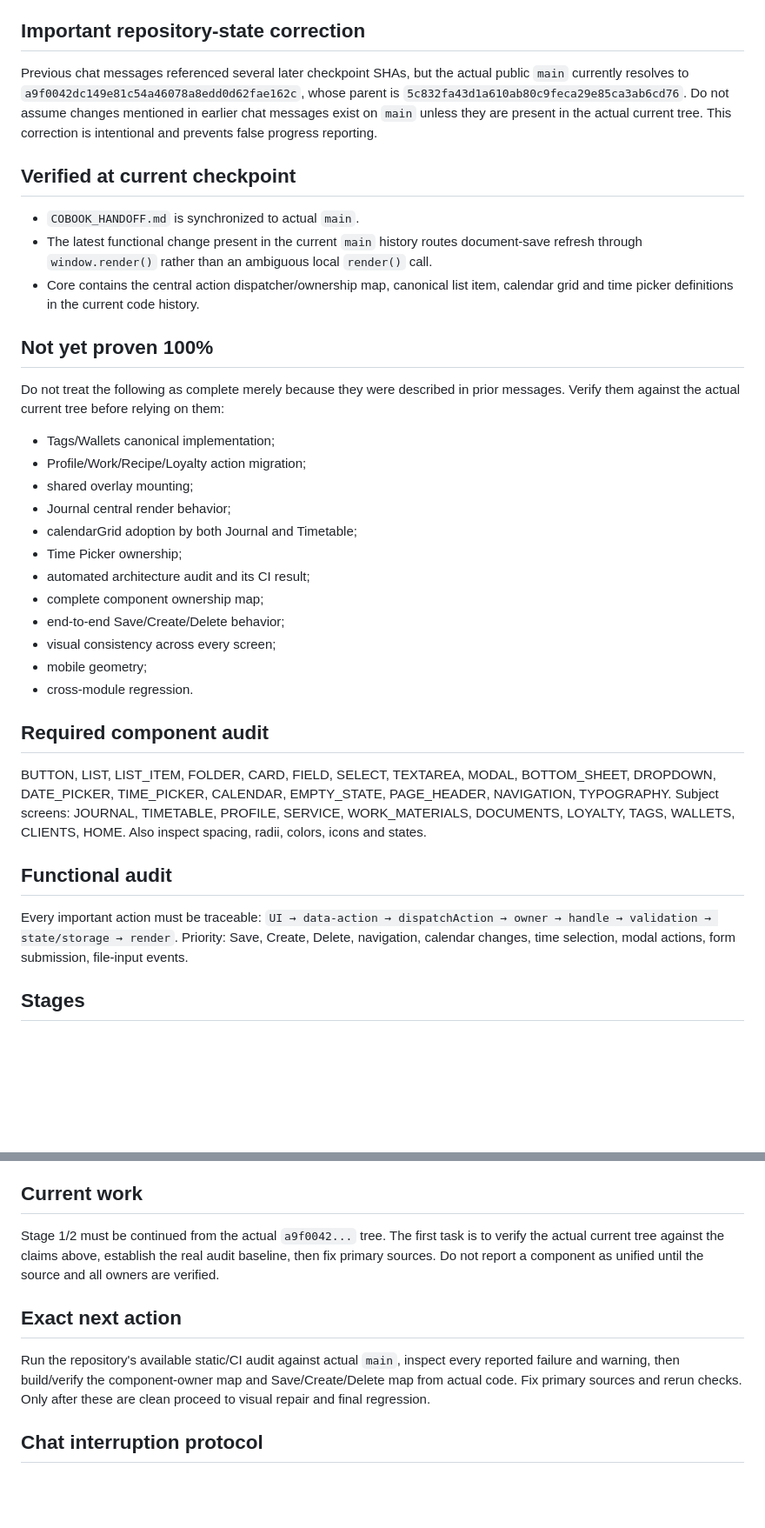
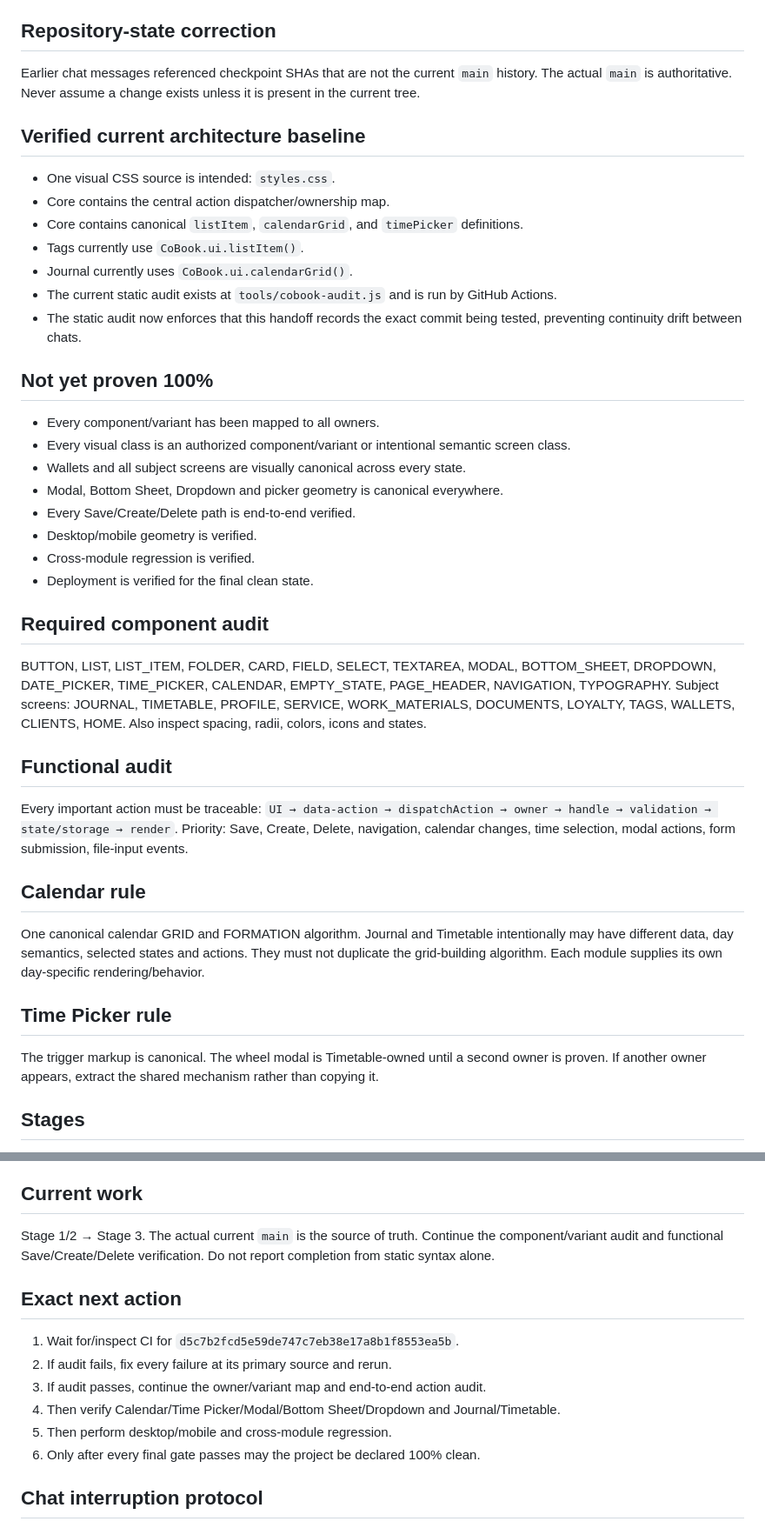
Before and after one commit to 3001vaf-maker/CoBook, a Markdown page: COBOOK_HANDOFF.md, 2 parts joined by grey strips. Shown at 87% size. Drawn GitHub-style; blank space fills up the shorter version.

Commit message:
docs: record audit continuity checkpoint

```diff
--- a/COBOOK_HANDOFF.md
+++ b/COBOOK_HANDOFF.md
@@ -22,28 +22,27 @@ Read before changing code: `PROJECT_STATE.md`, `DESIGN_SYSTEM.md`, `UI_CONTEXT.m
 7. If chat ends, continue from this file and actual latest `main`; do not reconstruct history.
 8. Before every user-facing progress report, synchronize this file with the actual `main` HEAD.
 
-## Important repository-state correction
-Previous chat messages referenced several later checkpoint SHAs, but the actual public `main` currently resolves to `a9f0042dc149e81c54a46078a8edd0d62fae162c`, whose parent is `5c832fa43d1a610ab80c9feca29e85ca3ab6cd76`. Do not assume changes mentioned in earlier chat messages exist on `main` unless they are present in the actual current tree. This correction is intentional and prevents false progress reporting.
+## Repository-state correction
+Earlier chat messages referenced checkpoint SHAs that are not the current `main` history. The actual `main` is authoritative. Never assume a change exists unless it is present in the current tree.
 
-## Verified at current checkpoint
-- `COBOOK_HANDOFF.md` is synchronized to actual `main`.
-- The latest functional change present in the current `main` history routes document-save refresh through `window.render()` rather than an ambiguous local `render()` call.
-- Core contains the central action dispatcher/ownership map, canonical list item, calendar grid and time picker definitions in the current code history.
+## Verified current architecture baseline
+- One visual CSS source is intended: `styles.css`.
+- Core contains the central action dispatcher/ownership map.
+- Core contains canonical `listItem`, `calendarGrid`, and `timePicker` definitions.
+- Tags currently use `CoBook.ui.listItem()`.
+- Journal currently uses `CoBook.ui.calendarGrid()`.
+- The current static audit exists at `tools/cobook-audit.js` and is run by GitHub Actions.
+- The static audit now enforces that this handoff records the exact commit being tested, preventing continuity drift between chats.
 
 ## Not yet proven 100%
-Do not treat the following as complete merely because they were described in prior messages. Verify them against the actual current tree before relying on them:
-- Tags/Wallets canonical implementation;
-- Profile/Work/Recipe/Loyalty action migration;
-- shared overlay mounting;
-- Journal central render behavior;
-- calendarGrid adoption by both Journal and Timetable;
-- Time Picker ownership;
-- automated architecture audit and its CI result;
-- complete component ownership map;
-- end-to-end Save/Create/Delete behavior;
-- visual consistency across every screen;
-- mobile geometry;
-- cross-module regression.
+- Every component/variant has been mapped to all owners.
+- Every visual class is an authorized component/variant or intentional semantic screen class.
+- Wallets and all subject screens are visually canonical across every state.
+- Modal, Bottom Sheet, Dropdown and picker geometry is canonical everywhere.
+- Every Save/Create/Delete path is end-to-end verified.
+- Desktop/mobile geometry is verified.
+- Cross-module regression is verified.
+- Deployment is verified for the final clean state.
 
 ## Required component audit
 BUTTON, LIST, LIST_ITEM, FOLDER, CARD, FIELD, SELECT, TEXTAREA, MODAL, BOTTOM_SHEET, DROPDOWN, DATE_PICKER, TIME_PICKER, CALENDAR, EMPTY_STATE, PAGE_HEADER, NAVIGATION, TYPOGRAPHY.
@@ -53,6 +52,12 @@ Also inspect spacing, radii, colors, icons and states.
 ## Functional audit
 Every important action must be traceable: `UI → data-action → dispatchAction → owner → handle → validation → state/storage → render`.
 Priority: Save, Create, Delete, navigation, calendar changes, time selection, modal actions, form submission, file-input events.
+
+## Calendar rule
+One canonical calendar GRID and FORMATION algorithm. Journal and Timetable intentionally may have different data, day semantics, selected states and actions. They must not duplicate the grid-building algorithm. Each module supplies its own day-specific rendering/behavior.
+
+## Time Picker rule
+The trigger markup is canonical. The wheel modal is Timetable-owned until a second owner is proven. If another owner appears, extract the shared mechanism rather than copying it.
 
 ## Stages
 1. factual audit
@@ -78,10 +83,15 @@ Priority: Save, Create, Delete, navigation, calendar changes, time selection, mo
 - final clean commit recorded here.
 
 ## Current work
-Stage 1/2 must be continued from the actual `a9f0042...` tree. The first task is to verify the actual current tree against the claims above, establish the real audit baseline, then fix primary sources. Do not report a component as unified until the source and all owners are verified.
+Stage 1/2 → Stage 3. The actual current `main` is the source of truth. Continue the component/variant audit and functional Save/Create/Delete verification. Do not report completion from static syntax alone.
 
 ## Exact next action
-Run the repository's available static/CI audit against actual `main`, inspect every reported failure and warning, then build/verify the component-owner map and Save/Create/Delete map from actual code. Fix primary sources and rerun checks. Only after these are clean proceed to visual repair and final regression.
+1. Wait for/inspect CI for `d5c7b2fcd5e59de747c7eb38e17a8b1f8553ea5b`.
+2. If audit fails, fix every failure at its primary source and rerun.
+3. If audit passes, continue the owner/variant map and end-to-end action audit.
+4. Then verify Calendar/Time Picker/Modal/Bottom Sheet/Dropdown and Journal/Timetable.
+5. Then perform desktop/mobile and cross-module regression.
+6. Only after every final gate passes may the project be declared 100% clean.
 
 ## Chat interruption protocol
 Before any forced stop, update this file to the exact latest `main` HEAD, record completed checks, remaining failures and the exact next action. The final assistant response must contain a copy-ready handoff matching this file. A progress response is never permission to abandon the remaining work.
```
Also changed, not shown: other parts of COBOOK_HANDOFF.md (+1 -1 lines).
